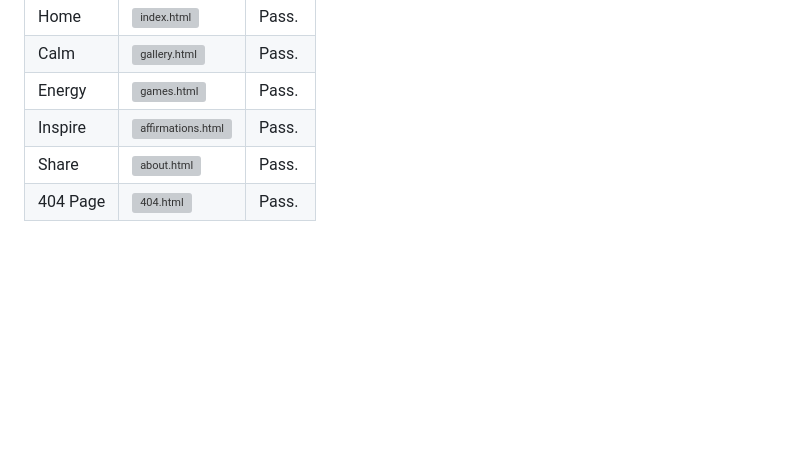
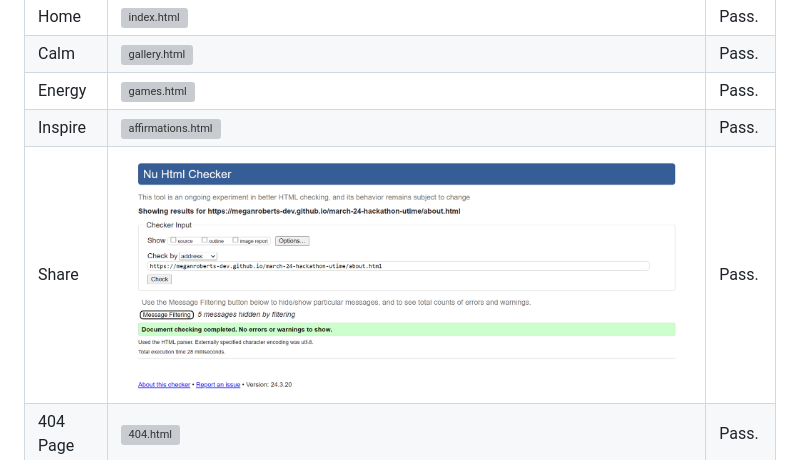
Before and after one commit to MeganRoberts-dev/march-24-hackathon, a Markdown page: TESTING.md, the part around the change. Rendered like a GitHub page; pictures changed too: documentation/test_images/html-about.png (added); blank space fills up the shorter version; grey boxes are pictures that could not be loaded.

```diff
--- a/TESTING.md
+++ b/TESTING.md
@@ -20,7 +20,7 @@ Whilst building the game, the Chrome developer Tools were used to test pages for
 | Calm | ![gallery.html]() | Pass. |
 | Energy | ![games.html]() | Pass.|
 | Inspire | ![affirmations.html]() | Pass. |
-| Share  | ![about.html]() | Pass.|
+| Share  | ![about.html](documentation/test_images/html-about.png) | Pass.|
 | 404 Page |  ![404.html]() | Pass. |
 
 
```
Also changed, not shown: README.md (+1 -1 lines), documentation/rm_images/email_template.png (added).
